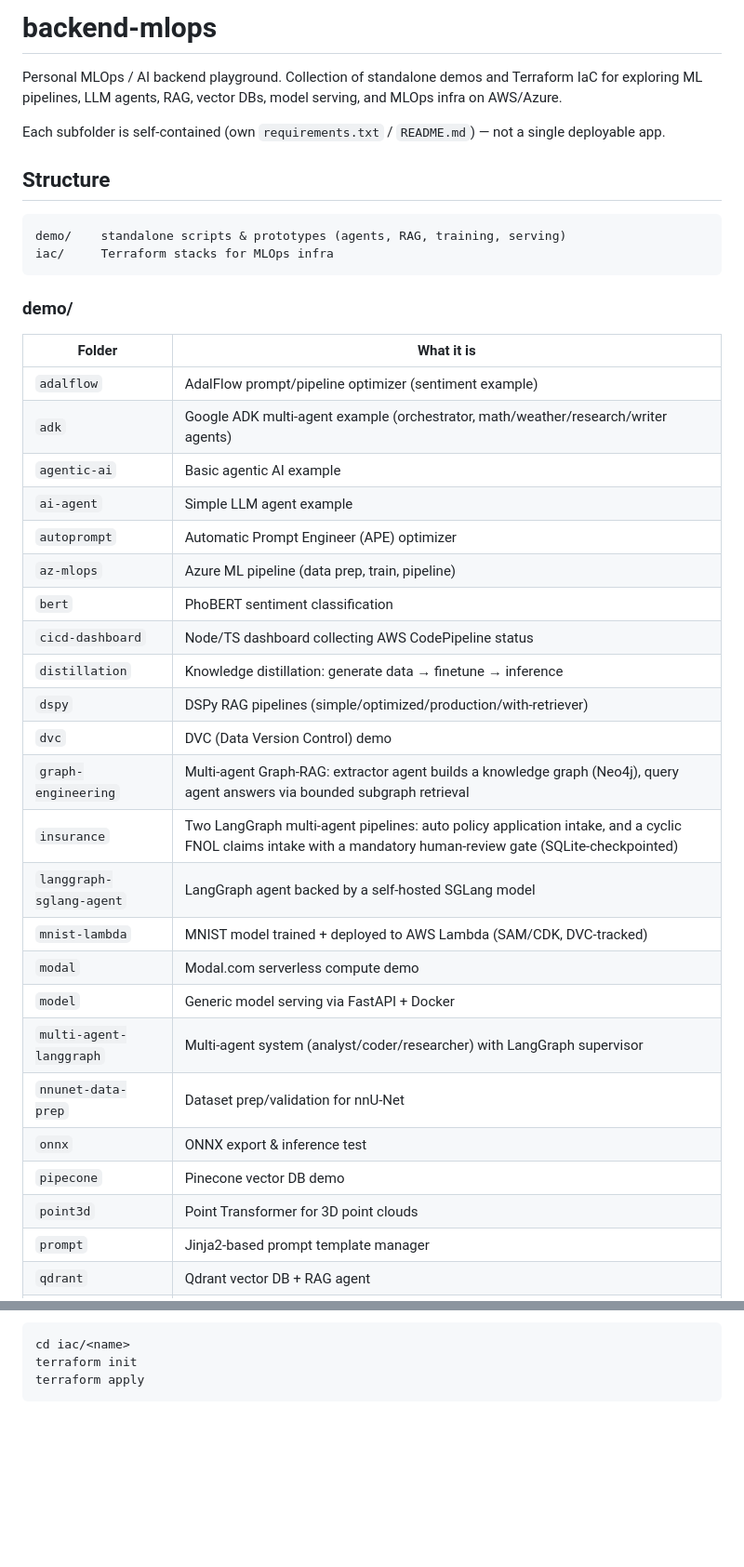
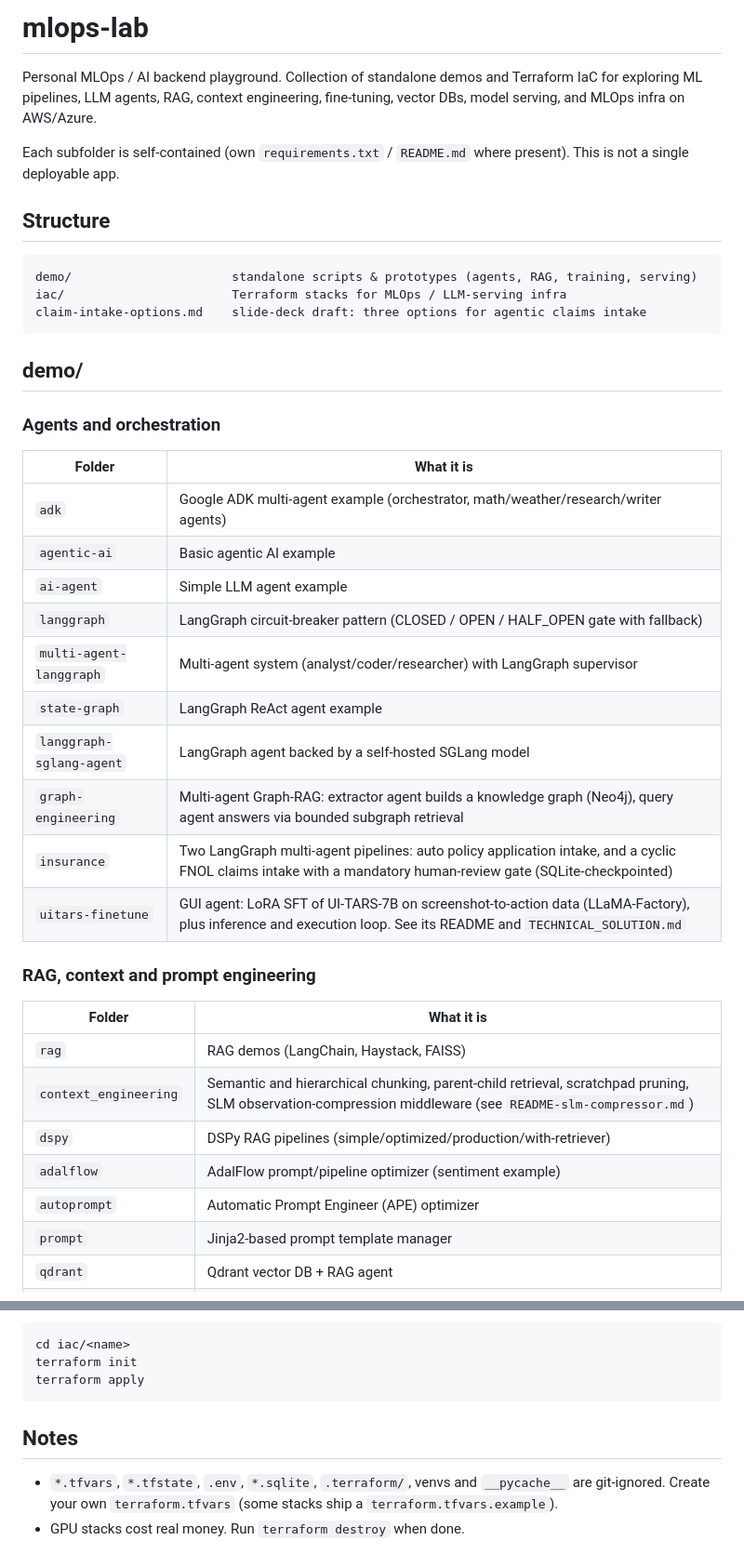
Before and after one commit to cognitive-ops/mlops-lab, a Markdown page: README.md, 2 parts joined by grey strips. Shown at 93% size. GitHub-like rendering; blank space fills up the shorter version.

````diff
--- a/README.md
+++ b/README.md
@@ -1,41 +1,42 @@
-# backend-mlops
+# mlops-lab
 
-Personal MLOps / AI backend playground. Collection of standalone demos and Terraform IaC for exploring ML pipelines, LLM agents, RAG, vector DBs, model serving, and MLOps infra on AWS/Azure.
+Personal MLOps / AI backend playground. Collection of standalone demos and Terraform IaC for exploring ML pipelines, LLM agents, RAG, context engineering, fine-tuning, vector DBs, model serving, and MLOps infra on AWS/Azure.
 
-Each subfolder is self-contained (own `requirements.txt` / `README.md`) — not a single deployable app.
+Each subfolder is self-contained (own `requirements.txt` / `README.md` where present). This is not a single deployable app.
 
 ## Structure
 
 ```
-demo/    standalone scripts & prototypes (agents, RAG, training, serving)
-iac/     Terraform stacks for MLOps infra
+demo/                      standalone scripts & prototypes (agents, RAG, training, serving)
+iac/                       Terraform stacks for MLOps / LLM-serving infra
+claim-intake-options.md    slide-deck draft: three options for agentic claims intake
 ```
 
-### demo/
+## demo/
+
+### Agents and orchestration
 
 | Folder | What it is |
 |---|---|
-| `adalflow` | AdalFlow prompt/pipeline optimizer (sentiment example) |
 | `adk` | Google ADK multi-agent example (orchestrator, math/weather/research/writer agents) |
 | `agentic-ai` | Basic agentic AI example |
 | `ai-agent` | Simple LLM agent example |
-| `autoprompt` | Automatic Prompt Engineer (APE) optimizer |
-| `az-mlops` | Azure ML pipeline (data prep, train, pipeline) |
-| `bert` | PhoBERT sentiment classification |
-| `cicd-dashboard` | Node/TS dashboard collecting AWS CodePipeline status |
-| `distillation` | Knowledge distillation: generate data → finetune → inference |
-| `dspy` | DSPy RAG pipelines (simple/optimized/production/with-retriever) |
-| `dvc` | DVC (Data Version Control) demo |
+| `langgraph` | LangGraph circuit-breaker pattern (CLOSED / OPEN / HALF_OPEN gate with fallback) |
+| `multi-agent-langgraph` | Multi-agent system (analyst/coder/researcher) with LangGraph supervisor |
+| `state-graph` | LangGraph ReAct agent example |
+| `langgraph-sglang-agent` | LangGraph agent backed by a self-hosted SGLang model |
 | `graph-engineering` | Multi-agent Graph-RAG: extractor agent builds a knowledge graph (Neo4j), query agent answers via bounded subgraph retrieval |
 | `insurance` | Two LangGraph multi-agent pipelines: auto policy application intake, and a cyclic FNOL claims intake with a mandatory human-review gate (SQLite-checkpointed) |
-| `langgraph-sglang-agent` | LangGraph agent backed by a self-hosted SGLang model |
-| `mnist-lambda` | MNIST model trained + deployed to AWS Lambda (SAM/CDK, DVC-tracked) |
-| `modal` | Modal.com serverless compute demo |
-| `model` | Generic model serving via FastAPI + Docker |
-| `multi-agent-langgraph` | Multi-agent system (analyst/coder/researcher) with LangGraph supervisor |
-| `nnunet-data-prep` | Dataset prep/validation for nnU-Net |
-| `onnx` | ONNX export & inference test |
-| `pipecone` | Pinecone vector DB demo |
-| `point3d` | Point Transformer for 3D point clouds |
+| `uitars-finetune` | GUI agent: LoRA SFT of UI-TARS-7B on screenshot-to-action data (LLaMA-Factory), plus inference and execution loop. See its README and `TECHNICAL_SOLUTION.md` |
+
+### RAG, context and prompt engineering
+
+| Folder | What it is |
+|---|---|
+| `rag` | RAG demos (LangChain, Haystack, FAISS) |
+| `context_engineering` | Semantic and hierarchical chunking, parent-child retrieval, scratchpad pruning, SLM observation-compression middleware (see `README-slm-compressor.md`) |
+| `dspy` | DSPy RAG pipelines (simple/optimized/production/with-retriever) |
+| `adalflow` | AdalFlow prompt/pipeline optimizer (sentiment example) |
+| `autoprompt` | Automatic Prompt Engineer (APE) optimizer |
 | `prompt` | Jinja2-based prompt template manager |
 | `qdrant` | Qdrant vector DB + RAG agent |
@@ -81,3 +110,8 @@ cd iac/<name>
 terraform init
 terraform apply
 ```
+
+## Notes
+
+- `*.tfvars`, `*.tfstate`, `.env`, `*.sqlite`, `.terraform/`, venvs and `__pycache__` are git-ignored. Create your own `terraform.tfvars` (some stacks ship a `terraform.tfvars.example`).
+- GPU stacks cost real money. Run `terraform destroy` when done.
````
Also changed, not shown: other parts of README.md (+42 -14 lines).
